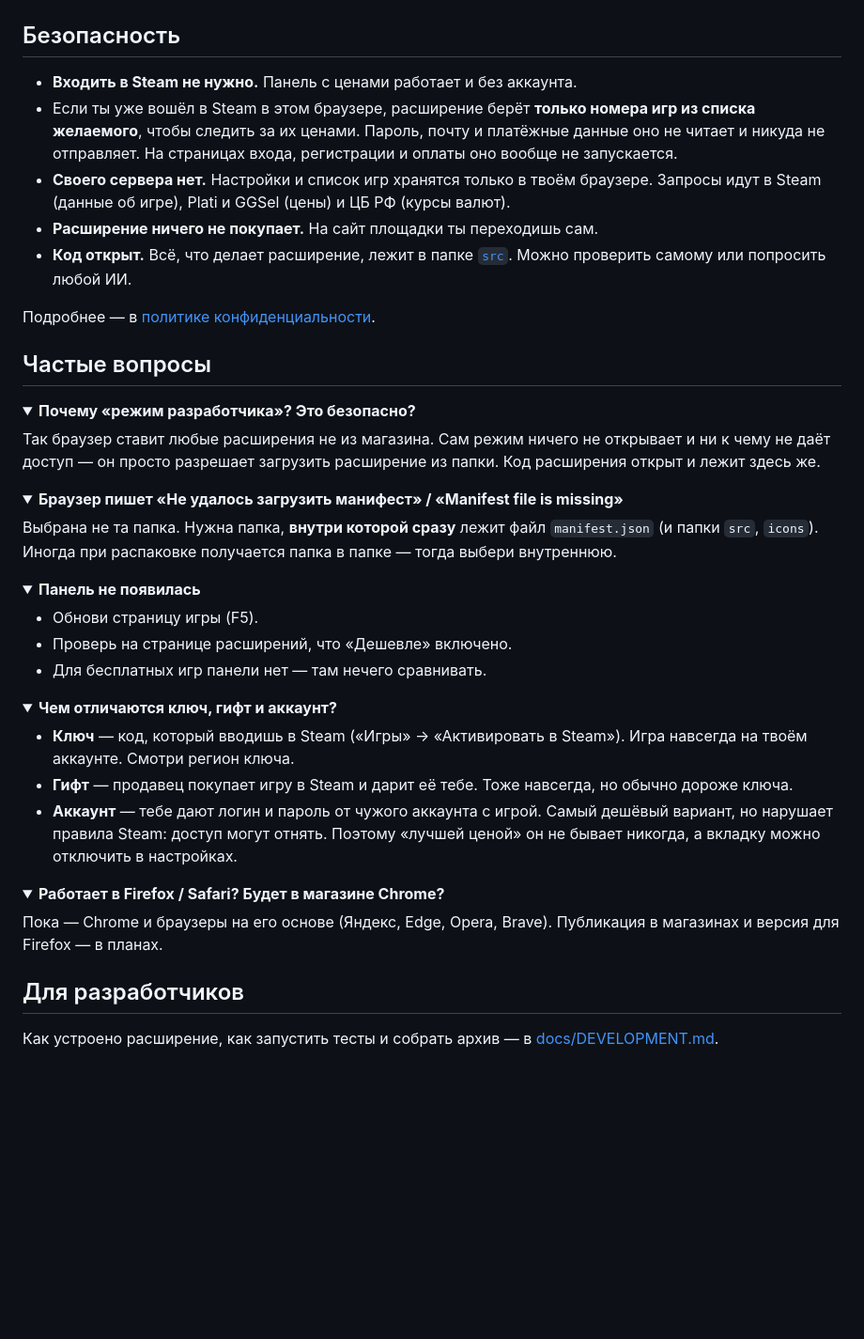
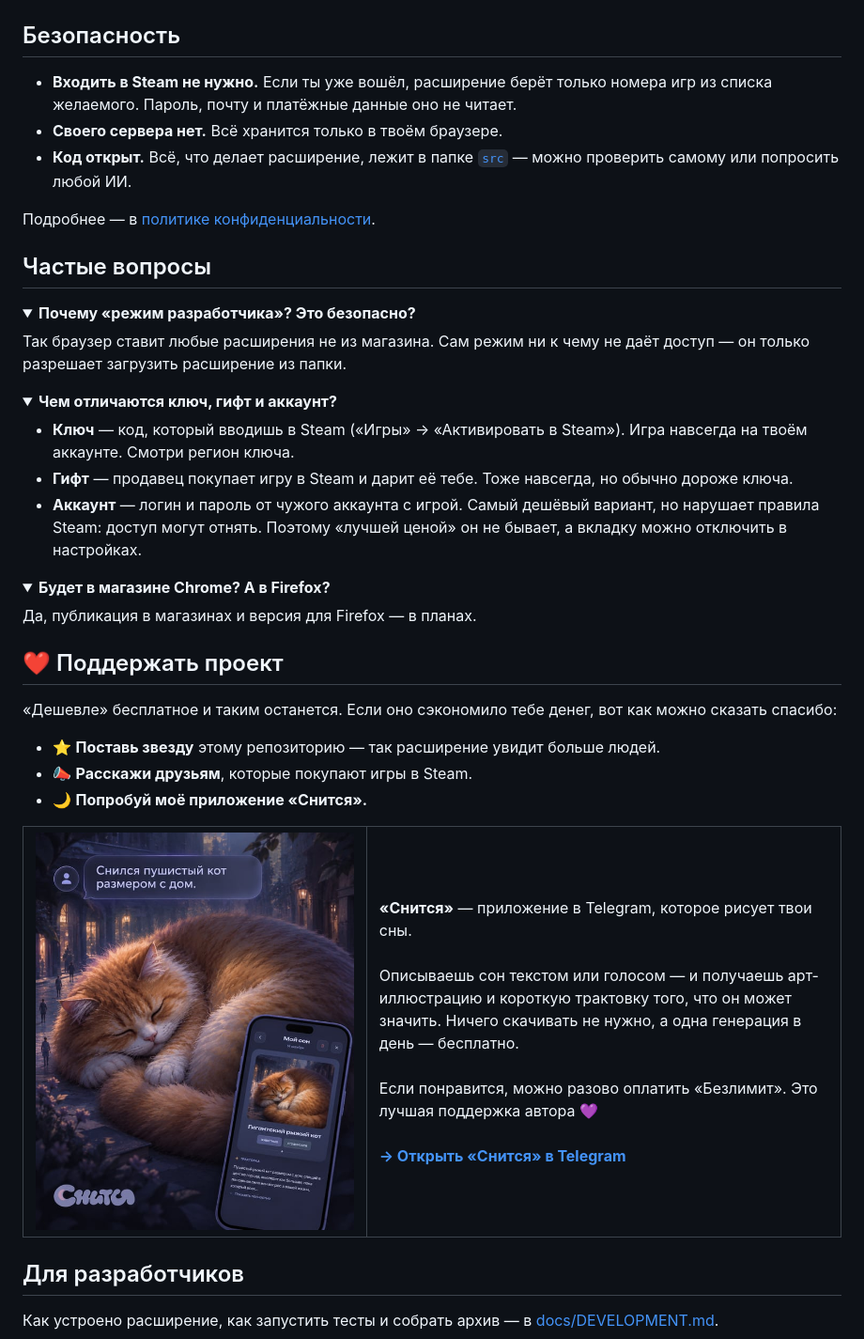
Before and after one commit to Okbitsnok/steam-deshevle, a Markdown page: README.md, the part around one of its changes. Shown at 94% size. Drawn GitHub-style; pictures changed too: docs/images/snitsya.jpg (added); folded sections open; blank space fills up the shorter version.

```diff
--- a/README.md
+++ b/README.md
@@ -100,11 +81,9 @@
 
 ## Безопасность
 
-- **Входить в Steam не нужно.** Панель с ценами работает и без аккаунта.
-- Если ты уже вошёл в Steam в этом браузере, расширение берёт **только номера игр из списка желаемого**, чтобы следить за их ценами. Пароль, почту и платёжные данные оно не читает и никуда не отправляет. На страницах входа, регистрации и оплаты оно вообще не запускается.
-- **Своего сервера нет.** Настройки и список игр хранятся только в твоём браузере. Запросы идут в Steam (данные об игре), Plati и GGSel (цены) и ЦБ РФ (курсы валют).
-- **Расширение ничего не покупает.** На сайт площадки ты переходишь сам.
-- **Код открыт.** Всё, что делает расширение, лежит в папке [`src`](src). Можно проверить самому или попросить любой ИИ.
+- **Входить в Steam не нужно.** Если ты уже вошёл, расширение берёт только номера игр из списка желаемого. Пароль, почту и платёжные данные оно не читает.
+- **Своего сервера нет.** Всё хранится только в твоём браузере.
+- **Код открыт.** Всё, что делает расширение, лежит в папке [`src`](src) — можно проверить самому или попросить любой ИИ.
 
 Подробнее — в [политике конфиденциальности](PRIVACY.md).
 
@@ -113,21 +92,7 @@
 <details>
 <summary><b>Почему «режим разработчика»? Это безопасно?</b></summary>
 
-Так браузер ставит любые расширения не из магазина. Сам режим ничего не открывает и ни к чему не даёт доступ — он просто разрешает загрузить расширение из папки. Код расширения открыт и лежит здесь же.
-</details>
-
-<details>
-<summary><b>Браузер пишет «Не удалось загрузить манифест» / «Manifest file is missing»</b></summary>
-
-Выбрана не та папка. Нужна папка, **внутри которой сразу** лежит файл `manifest.json` (и папки `src`, `icons`). Иногда при распаковке получается папка в папке — тогда выбери внутреннюю.
-</details>
-
-<details>
-<summary><b>Панель не появилась</b></summary>
-
-- Обнови страницу игры (F5).
-- Проверь на странице расширений, что «Дешевле» включено.
-- Для бесплатных игр панели нет — там нечего сравнивать.
+Так браузер ставит любые расширения не из магазина. Сам режим ни к чему не даёт доступ — он только разрешает загрузить расширение из папки.
 </details>
 
 <details>
@@ -135,14 +100,34 @@
 
 - **Ключ** — код, который вводишь в Steam («Игры» → «Активировать в Steam»). Игра навсегда на твоём аккаунте. Смотри регион ключа.
 - **Гифт** — продавец покупает игру в Steam и дарит её тебе. Тоже навсегда, но обычно дороже ключа.
-- **Аккаунт** — тебе дают логин и пароль от чужого аккаунта с игрой. Самый дешёвый вариант, но нарушает правила Steam: доступ могут отнять. Поэтому «лучшей ценой» он не бывает никогда, а вкладку можно отключить в настройках.
+- **Аккаунт** — логин и пароль от чужого аккаунта с игрой. Самый дешёвый вариант, но нарушает правила Steam: доступ могут отнять. Поэтому «лучшей ценой» он не бывает, а вкладку можно отключить в настройках.
 </details>
 
 <details>
-<summary><b>Работает в Firefox / Safari? Будет в магазине Chrome?</b></summary>
+<summary><b>Будет в магазине Chrome? А в Firefox?</b></summary>
 
-Пока — Chrome и браузеры на его основе (Яндекс, Edge, Opera, Brave). Публикация в магазинах и версия для Firefox — в планах.
+Да, публикация в магазинах и версия для Firefox — в планах.
 </details>
+
+## ❤️ Поддержать проект
+
+«Дешевле» бесплатное и таким останется. Если оно сэкономило тебе денег, вот как можно сказать спасибо:
+
+- ⭐ **Поставь звезду** этому репозиторию — так расширение увидит больше людей.
+- 📣 **Расскажи друзьям**, которые покупают игры в Steam.
+- 🌙 **Попробуй моё приложение «Снится».**
+
+<table>
+  <tr>
+    <td width="42%"><a href="https://t.me/snitsya_app_bot"><img src="docs/images/snitsya.jpg" alt="Приложение «Снится»: описываешь сон — получаешь иллюстрацию и трактовку"></a></td>
+    <td>
+      <b>«Снится»</b> — приложение в Telegram, которое рисует твои сны.<br><br>
+      Описываешь сон текстом или голосом — и получаешь арт-иллюстрацию и короткую трактовку того, что он может значить. Ничего скачивать не нужно, а одна генерация в день — бесплатно.<br><br>
+      Если понравится, можно разово оплатить «Безлимит». Это лучшая поддержка автора 💜<br><br>
+      <a href="https://t.me/snitsya_app_bot"><b>→ Открыть «Снится» в Telegram</b></a>
+    </td>
+  </tr>
+</table>
 
 ## Для разработчиков
 
```
Also changed, not shown: other parts of README.md (+50 -69 lines), docs/images/install-1.png, docs/images/install-2.png, docs/images/install-3.png.
